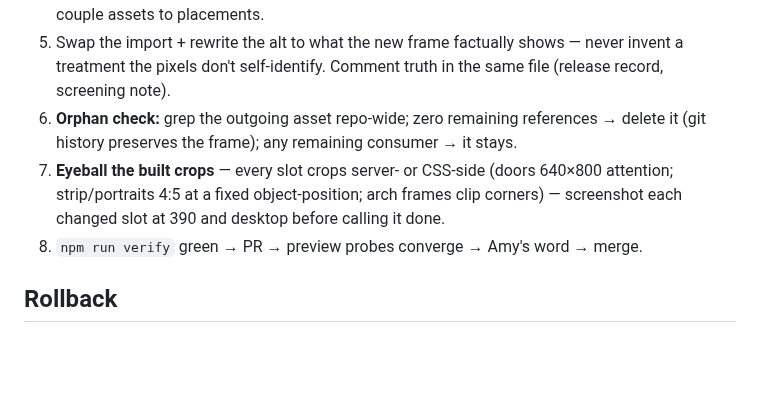
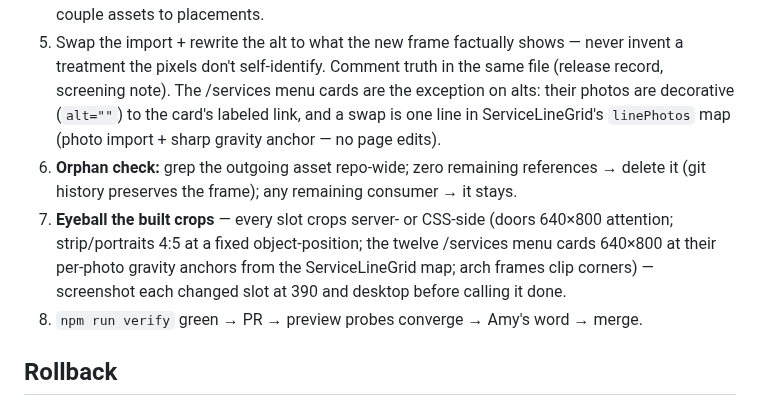
Before and after one commit to gwhitley1969/amyweb, a Markdown page: docs/RUNBOOK.md, the part around the change. Drawn GitHub-style; blank space fills up the shorter version.

Commit message:
docs: sweep after the picks landed — REDESIGN current, RUNBOOK covers the menu-card slots
REDESIGN's photo-round row no longer claims interim slots (all
twelve picks landed, PR #121, incl. the two override frames and the
compact-tile revision); RUNBOOK's photography procedure gains the
menu-card mechanics (decorative alts, one-line linePhotos map swap,
gravity-anchor eyeball step).

Co-Authored-By: Claude Fable 5 <noreply@anthropic.com>

```diff
--- a/docs/RUNBOOK.md
+++ b/docs/RUNBOOK.md
@@ -227,13 +227,19 @@ each shipped page lives in DECISIONS):
 5. Swap the import + rewrite the alt to what the new frame factually
    shows — never invent a treatment the pixels don't self-identify.
    Comment truth in the same file (release record, screening note).
+   The /services menu cards are the exception on alts: their photos
+   are decorative (`alt=""`) to the card's labeled link, and a swap
+   is one line in ServiceLineGrid's `linePhotos` map (photo import +
+   sharp gravity anchor — no page edits).
 6. **Orphan check:** grep the outgoing asset repo-wide; zero
    remaining references → delete it (git history preserves the
    frame); any remaining consumer → it stays.
 7. **Eyeball the built crops** — every slot crops server- or
    CSS-side (doors 640×800 attention; strip/portraits 4:5 at a fixed
-   object-position; arch frames clip corners) — screenshot each
-   changed slot at 390 and desktop before calling it done.
+   object-position; the twelve /services menu cards 640×800 at their
+   per-photo gravity anchors from the ServiceLineGrid map; arch
+   frames clip corners) — screenshot each changed slot at 390 and
+   desktop before calling it done.
 8. `npm run verify` green → PR → preview probes converge → Amy's
    word → merge.
 
```
Also changed, not shown: docs/REDESIGN.md (+1 -1 lines).
